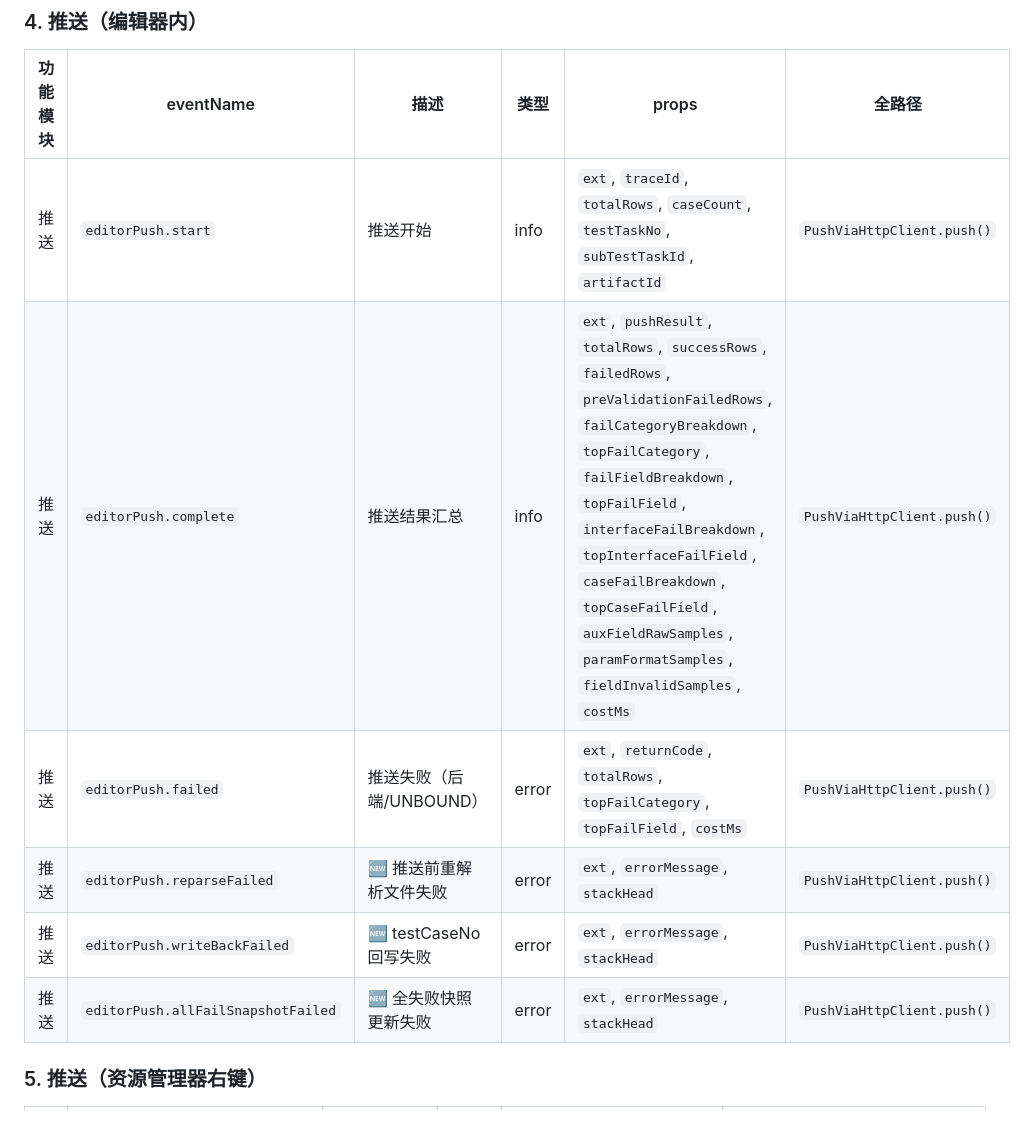
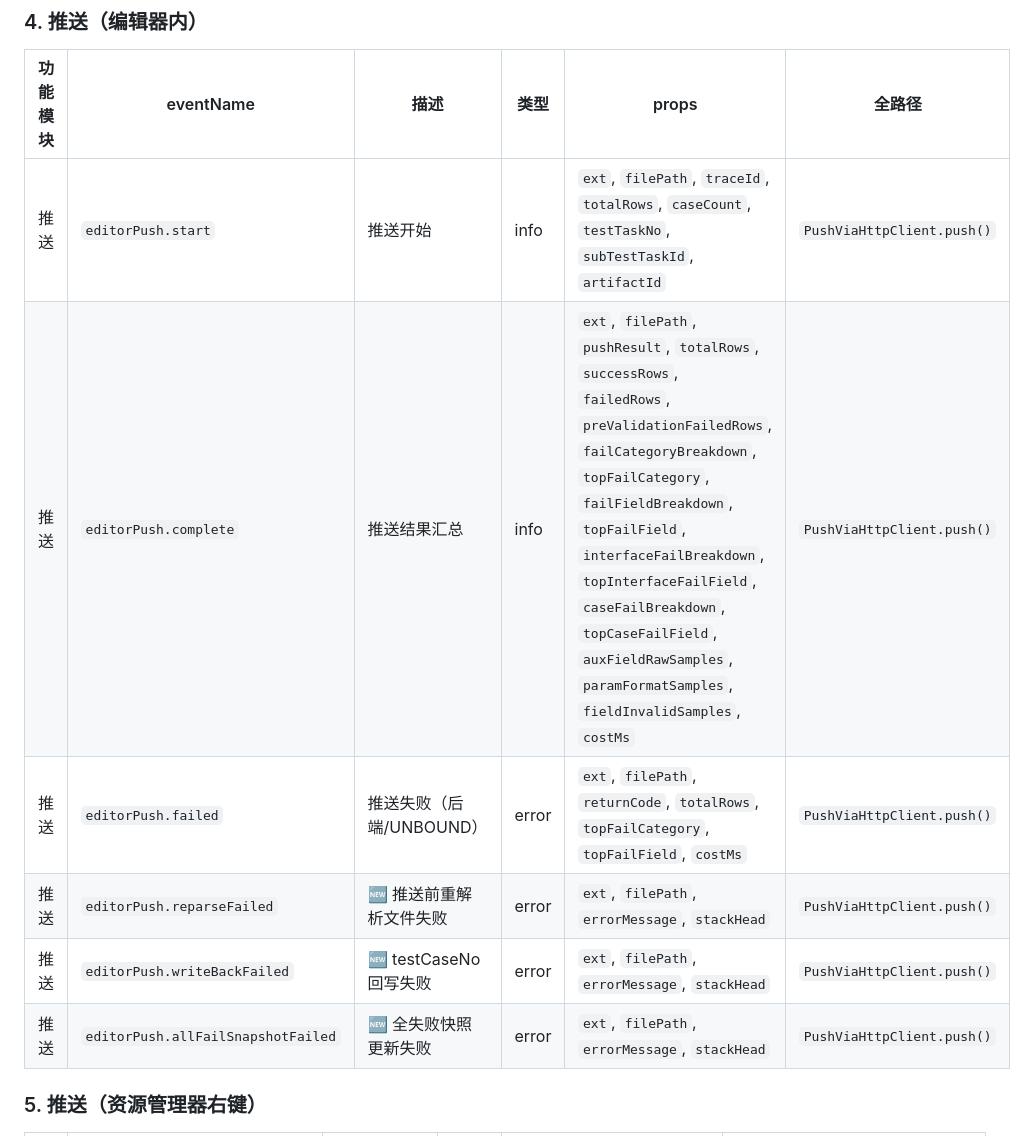
Before and after one commit to IvyCloudy/workbench, a Markdown page: docs/specs/埋点事件清单.md, the part around one of its changes. GitHub-like rendering.

```diff
--- a/docs/specs/埋点事件清单.md
+++ b/docs/specs/埋点事件清单.md
@@ -65,12 +67,12 @@
 
 | 功能模块 | eventName | 描述 | 类型 | props | 全路径 |
 |----------|-----------|------|------|-------|--------|
-| 推送 | `editorPush.start` | 推送开始 | info | `ext`, `traceId`, `totalRows`, `caseCount`, `testTaskNo`, `subTestTaskId`, `artifactId` | `PushViaHttpClient.push()` |
-| 推送 | `editorPush.complete` | 推送结果汇总 | info | `ext`, `pushResult`, `totalRows`, `successRows`, `failedRows`, `preValidationFailedRows`, `failCategoryBreakdown`, `topFailCategory`, `failFieldBreakdown`, `topFailField`, `interfaceFailBreakdown`, `topInterfaceFailField`, `caseFailBreakdown`, `topCaseFailField`, `auxFieldRawSamples`, `paramFormatSamples`, `fieldInvalidSamples`, `costMs` | `PushViaHttpClient.push()` |
-| 推送 | `editorPush.failed` | 推送失败（后端/UNBOUND） | error | `ext`, `returnCode`, `totalRows`, `topFailCategory`, `topFailField`, `costMs` | `PushViaHttpClient.push()` |
-| 推送 | `editorPush.reparseFailed` | 🆕 推送前重解析文件失败 | error | `ext`, `errorMessage`, `stackHead` | `PushViaHttpClient.push()` |
-| 推送 | `editorPush.writeBackFailed` | 🆕 testCaseNo 回写失败 | error | `ext`, `errorMessage`, `stackHead` | `PushViaHttpClient.push()` |
-| 推送 | `editorPush.allFailSnapshotFailed` | 🆕 全失败快照更新失败 | error | `ext`, `errorMessage`, `stackHead` | `PushViaHttpClient.push()` |
+| 推送 | `editorPush.start` | 推送开始 | info | `ext`, `filePath`, `traceId`, `totalRows`, `caseCount`, `testTaskNo`, `subTestTaskId`, `artifactId` | `PushViaHttpClient.push()` |
+| 推送 | `editorPush.complete` | 推送结果汇总 | info | `ext`, `filePath`, `pushResult`, `totalRows`, `successRows`, `failedRows`, `preValidationFailedRows`, `failCategoryBreakdown`, `topFailCategory`, `failFieldBreakdown`, `topFailField`, `interfaceFailBreakdown`, `topInterfaceFailField`, `caseFailBreakdown`, `topCaseFailField`, `auxFieldRawSamples`, `paramFormatSamples`, `fieldInvalidSamples`, `costMs` | `PushViaHttpClient.push()` |
+| 推送 | `editorPush.failed` | 推送失败（后端/UNBOUND） | error | `ext`, `filePath`, `returnCode`, `totalRows`, `topFailCategory`, `topFailField`, `costMs` | `PushViaHttpClient.push()` |
+| 推送 | `editorPush.reparseFailed` | 🆕 推送前重解析文件失败 | error | `ext`, `filePath`, `errorMessage`, `stackHead` | `PushViaHttpClient.push()` |
+| 推送 | `editorPush.writeBackFailed` | 🆕 testCaseNo 回写失败 | error | `ext`, `filePath`, `errorMessage`, `stackHead` | `PushViaHttpClient.push()` |
+| 推送 | `editorPush.allFailSnapshotFailed` | 🆕 全失败快照更新失败 | error | `ext`, `filePath`, `errorMessage`, `stackHead` | `PushViaHttpClient.push()` |
 
 ### 5. 推送（资源管理器右键）
 
```
Also changed, not shown: other parts of docs/specs/埋点事件清单.md (+25 -23 lines).
